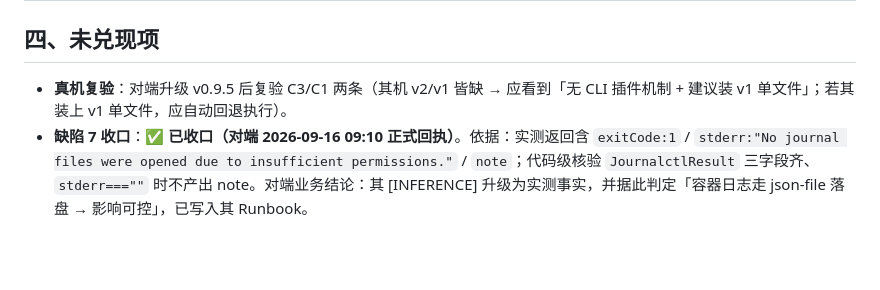
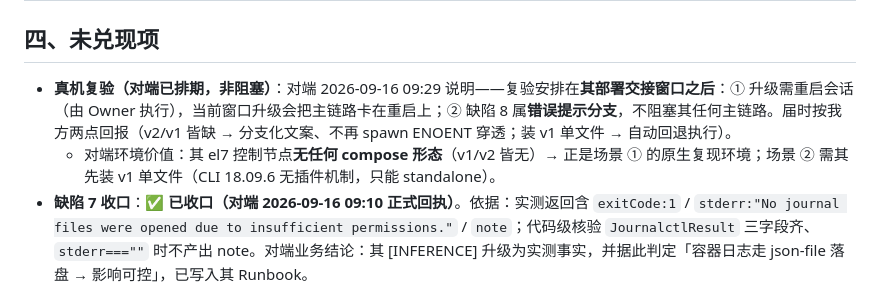
Before and after one commit to lomehong/oh-my-ops, a Markdown page: docs/designs/opsp-p22-执行记录.md, the part around the change. Rendered like a GitHub page; blank space fills up the shorter version.

Commit message:
docs(OPSP-P22): 登记对端复验排期（部署交接窗口后，非阻塞）

```diff
--- a/docs/designs/opsp-p22-执行记录.md
+++ b/docs/designs/opsp-p22-执行记录.md
@@ -33,7 +33,8 @@
 
 ## 四、未兑现项
 
-- **真机复验**：对端升级 v0.9.5 后复验 C3/C1 两条（其机 v2/v1 皆缺 → 应看到「无 CLI 插件机制 + 建议装 v1 单文件」；若其装上 v1 单文件，应自动回退执行）。
+- **真机复验（对端已排期，非阻塞）**：对端 2026-09-16 09:29 说明——复验安排在**其部署交接窗口之后**：① 升级需重启会话（由 Owner 执行），当前窗口升级会把主链路卡在重启上；② 缺陷 8 属**错误提示分支**，不阻塞其任何主链路。届时按我方两点回报（v2/v1 皆缺 → 分支化文案、不再 spawn ENOENT 穿透；装 v1 单文件 → 自动回退执行）。
+  - 对端环境价值：其 el7 控制节点**无任何 compose 形态**（v1/v2 皆无）→ 正是场景 ① 的原生复现环境；场景 ② 需其先装 v1 单文件（CLI 18.09.6 无插件机制，只能 standalone）。
 - **缺陷 7 收口**：✅ **已收口（对端 2026-09-16 09:10 正式回执）**。依据：实测返回含 `exitCode:1` / `stderr:"No journal files were opened due to insufficient permissions."` / `note`；代码级核验 `JournalctlResult` 三字段齐、`stderr===""` 时不产出 note。对端业务结论：其 [INFERENCE] 升级为实测事实，并据此判定「容器日志走 json-file 落盘 → 影响可控」，已写入其 Runbook。
 - **对端知识沉淀（供互相印证）**：其对本次事件立了 KB 条目 `omo-upgrade-breaks-ops-channel`，含现象/根因（`cp -r` 不对称 + 目录索引赢得解析）/两种止血/正式修复（v0.9.1 整包替换 + 启动器转义）/18 项矩阵/el7 平台约束（OpenSSH 7.4 无 accept-new、Docker CLI 18.09.6 无插件机制、git 1.8.3.1 无 GIT_SSH_COMMAND、journal 易失）/遗留规避（单路径 log_grep、docker_ps 空输出、journalctl 空结果三类不可信）。
 - **环境侧建议（不属缺陷）**：对端需 Owner 侧两项变更才能让系统日志可读可回溯——加入 `systemd-journal` 组 + 启用持久化（现仅 `/run/journal`，重启即丢）；其容器日志走 json-file 落盘，影响可控。
```
